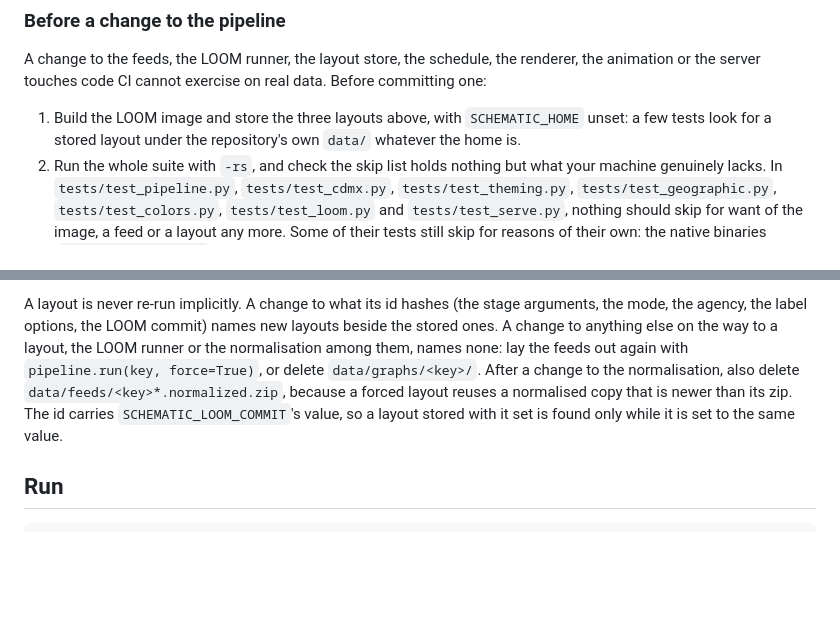
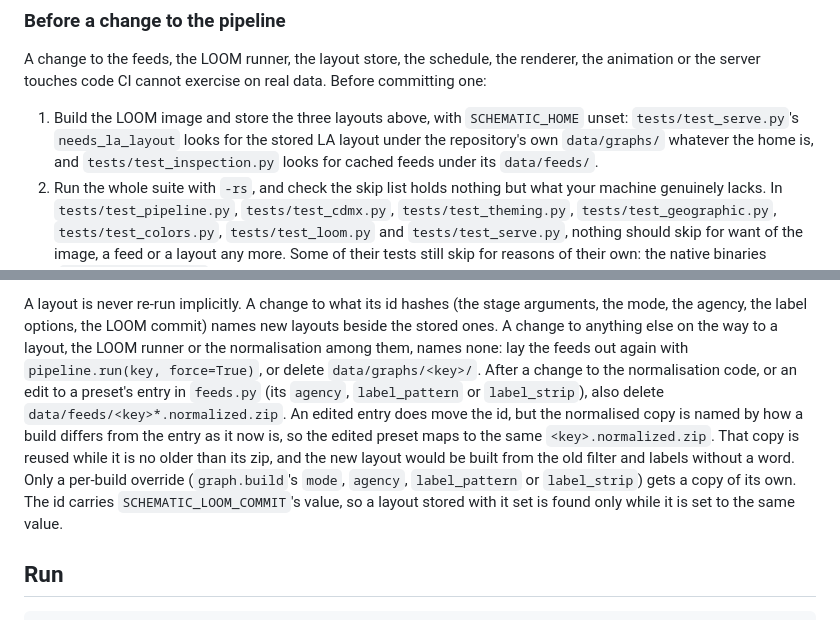
Before and after one commit to richc117/legible-cities, a Markdown page: CONTRIBUTING.md, 2 parts joined by grey strips. GitHub-like rendering; blank space fills up the shorter version.

```diff
--- a/CONTRIBUTING.md
+++ b/CONTRIBUTING.md
@@ -101,8 +101,10 @@ renderer, the animation or the server touches code CI cannot exercise on real
 data. Before committing one:
 
 1. Build the LOOM image and store the three layouts above, with
-   `SCHEMATIC_HOME` unset: a few tests look for a stored layout under the
-   repository's own `data/` whatever the home is.
+   `SCHEMATIC_HOME` unset: `tests/test_serve.py`'s `needs_la_layout` looks for
+   the stored LA layout under the repository's own `data/graphs/` whatever the
+   home is, and `tests/test_inspection.py` looks for cached feeds under its
+   `data/feeds/`.
 2. Run the whole suite with `-rs`, and check the skip list holds nothing but
    what your machine genuinely lacks. In `tests/test_pipeline.py`,
    `tests/test_cdmx.py`, `tests/test_theming.py`, `tests/test_geographic.py`,
@@ -126,9 +128,15 @@ stage arguments, the mode, the agency, the label options, the LOOM commit)
 names new layouts beside the stored ones. A change to anything else on the way
 to a layout, the LOOM runner or the normalisation among them, names none: lay
 the feeds out again with `pipeline.run(key, force=True)`, or delete
-`data/graphs/<key>/`. After a change to the normalisation, also delete
-`data/feeds/<key>*.normalized.zip`, because a forced layout reuses a
-normalised copy that is newer than its zip. The id carries
+`data/graphs/<key>/`. After a change to the normalisation code, or an edit to
+a preset's entry in `feeds.py` (its `agency`, `label_pattern` or
+`label_strip`), also delete `data/feeds/<key>*.normalized.zip`. An edited
+entry does move the id, but the normalised copy is named by how a build
+differs from the entry as it now is, so the edited preset maps to the same
+`<key>.normalized.zip`. That copy is reused while it is no older than its zip,
+and the new layout would be built from the old filter and labels without a
+word. Only a per-build override (`graph.build`'s `mode`, `agency`, `label_pattern` or `label_strip`)
+gets a copy of its own. The id carries
 `SCHEMATIC_LOOM_COMMIT`'s value, so a layout stored with it set is found only
 while it is set to the same value.
 
```
Also changed, not shown: README.md (+5 -3 lines), docs/ARCHITECTURE.md (+24 -10 lines).
